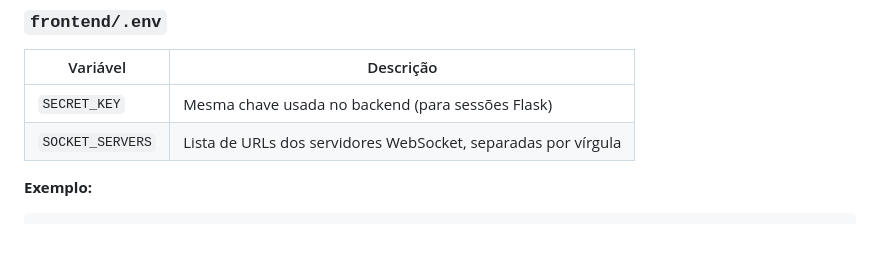
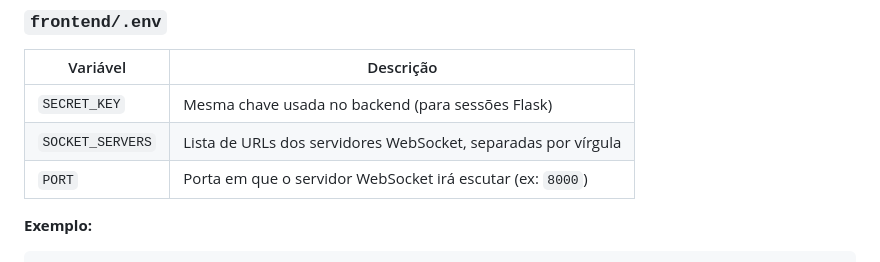
Before and after one commit to TheoSoares/socketext, a Markdown page: README.md, the part around the change. Drawn GitHub-style; blank space fills up the shorter version.

Commit message:
2.0.3
fixing README.md

````diff
--- a/README.md
+++ b/README.md
@@ -126,6 +126,7 @@ PORT=5000
 |---|---|
 | `SECRET_KEY` | Mesma chave usada no backend (para sessões Flask) |
 | `SOCKET_SERVERS` | Lista de URLs dos servidores WebSocket, separadas por vírgula |
+| `PORT` | Porta em que o servidor WebSocket irá escutar (ex: `8000`) |
 
 **Exemplo:**
 ```env
````
